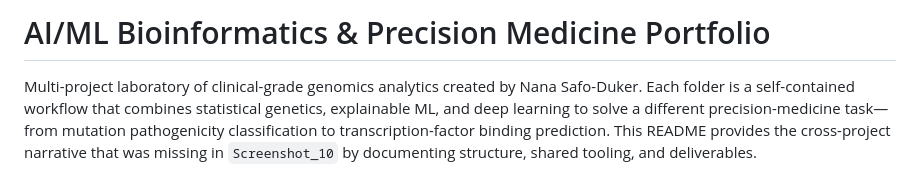
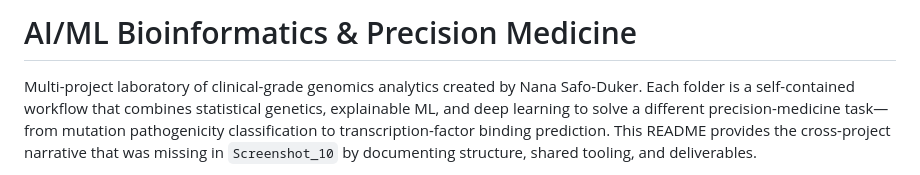
Before and after one commit to Nana-Safo-Duker/Bioinformatics_PrecisionMedicine-Portfolio, a Markdown page: README.md, the part around the change. Drawn GitHub-style.

```diff
--- a/README.md
+++ b/README.md
@@ -1,4 +1,4 @@
-# AI/ML Bioinformatics & Precision Medicine Portfolio
+# AI/ML Bioinformatics & Precision Medicine
 
 Multi-project laboratory of clinical-grade genomics analytics created by Nana Safo-Duker. Each folder is a self-contained workflow that combines statistical genetics, explainable ML, and deep learning to solve a different precision-medicine task—from mutation pathogenicity classification to transcription-factor binding prediction. This README provides the cross-project narrative that was missing in `Screenshot_10` by documenting structure, shared tooling, and deliverables.
 
```
